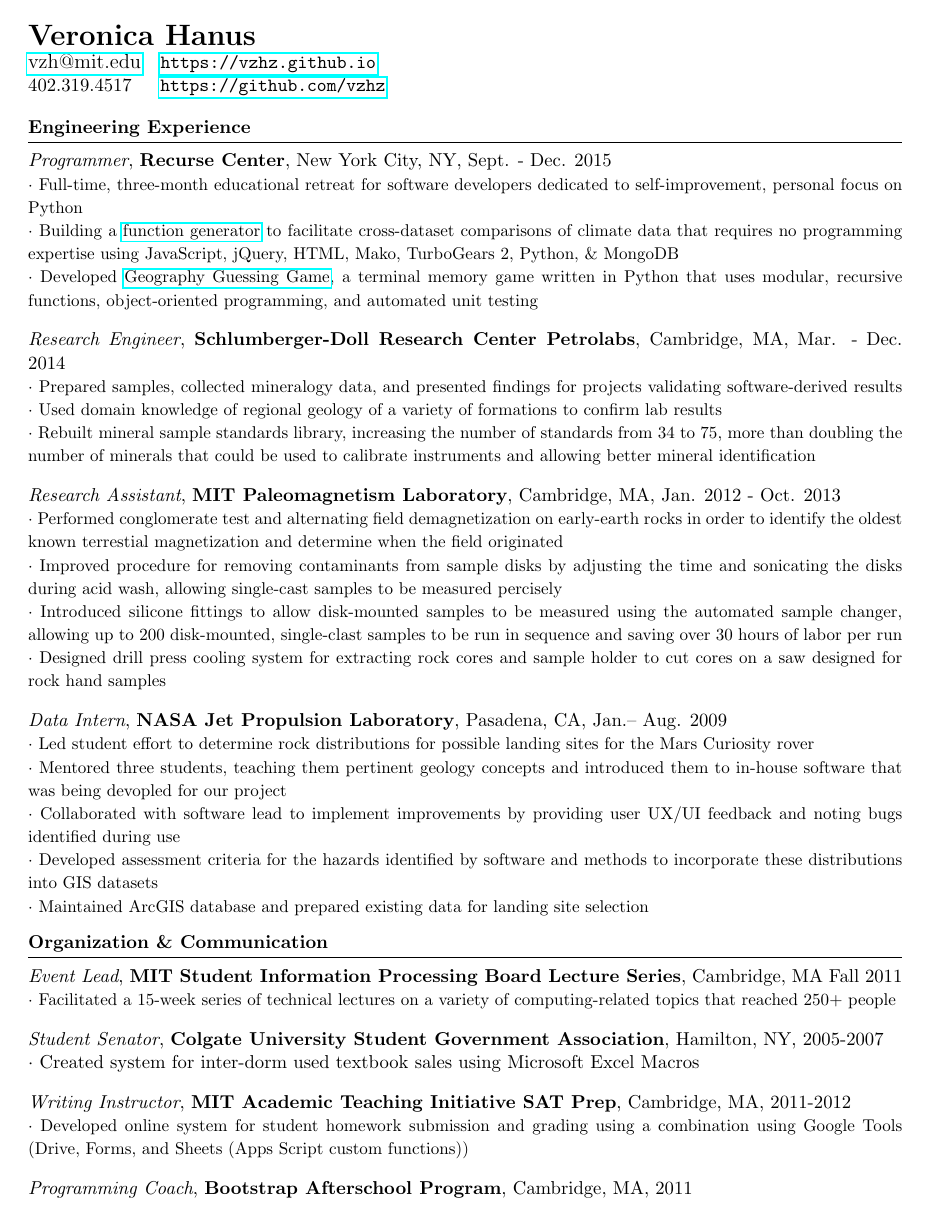
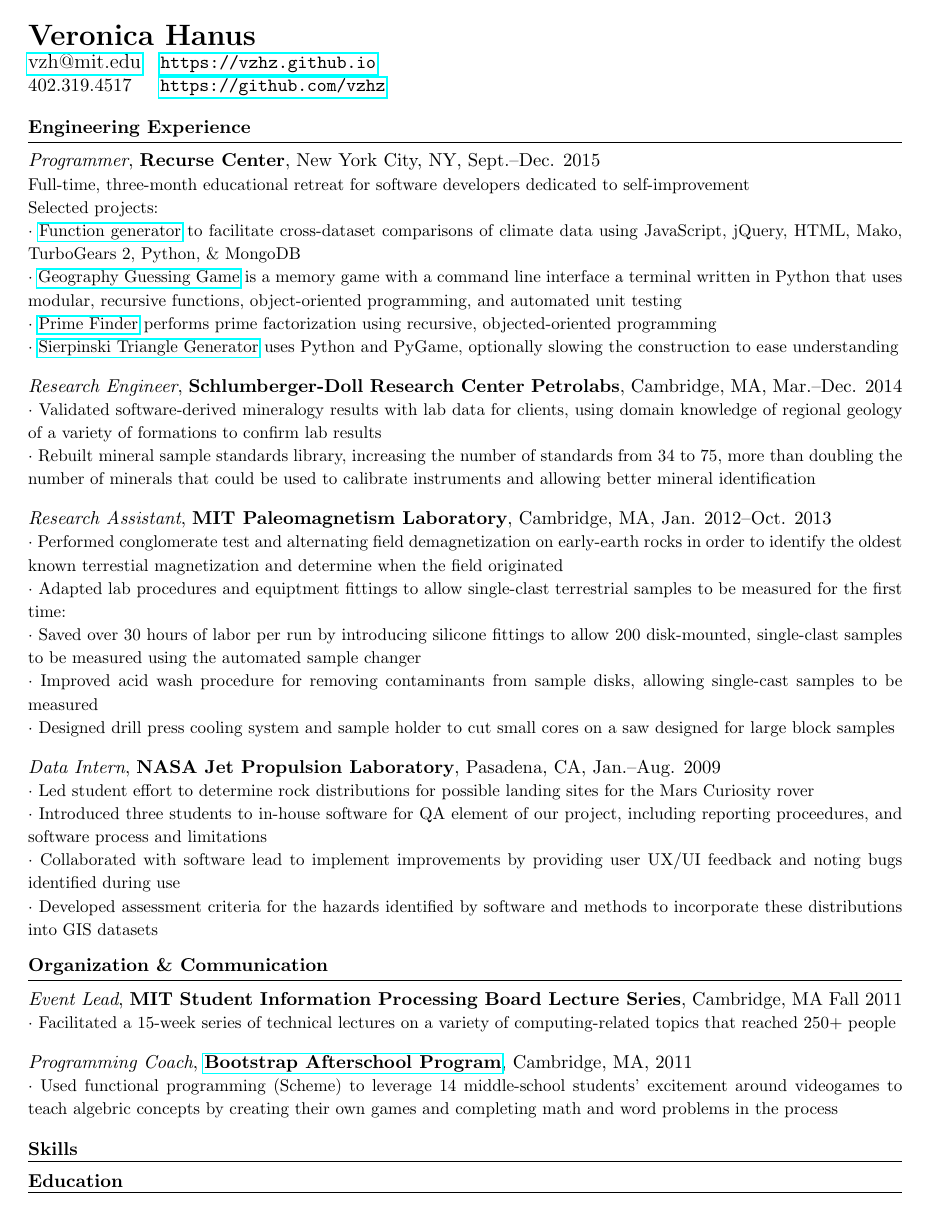
Before and after one commit to vzhz/resume, a LaTeX CV (vh-resume.tex): page 1 of 2. Compiled offline with pdfLaTeX.

Commit message:
Nancy's suggestions: remove OS'smedical certs, excel macros and google tools projects, tighten bullets, seperate projects

```diff
--- a/vh-resume.tex
+++ b/vh-resume.tex
@@ -28,31 +28,33 @@
 \textbf{Engineering Experience}
 \smallskip
 \hrule
-\emph{Programmer}, \textbf {Recurse Center}, New York City, NY, Sept. - Dec. 2015 \\
-\begin{small}$\cdot$ {Full-time, three-month educational retreat for software developers dedicated to self-improvement, personal focus on Python}\\
-$\cdot$ {Building a \href{https://github.com/vzhz/function_generator/blob/master/README.md}{function generator} to facilitate cross-dataset comparisons of climate data that requires no programming expertise using JavaScript, jQuery, HTML, Mako, TurboGears 2, Python, \& MongoDB}\\
-$\cdot$ {Developed \href{https://github.com/vzhz/geography_guessing_game/blob/master/README.md}{Geography Guessing Game}, a terminal memory game written in Python that uses modular, recursive functions, object-oriented programming, and automated unit testing}\end{small}
+\emph{Programmer}, \textbf {Recurse Center}, New York City, NY, Sept.--Dec. 2015 \\
+\begin{small}Full-time, three-month educational retreat for software developers dedicated to self-improvement\\
+Selected projects:\\
+$\cdot$ {\href{https://github.com/vzhz/function_generator/blob/master/README.md}{Function generator} to facilitate cross-dataset comparisons of climate data using JavaScript, jQuery, HTML, Mako, TurboGears 2, Python, \& MongoDB}\\
+$\cdot$ {\href{https://github.com/vzhz/geography_guessing_game/blob/master/README.md}{Geography Guessing Game} is a memory game with a command line interface a terminal written in Python that uses modular, recursive functions, object-oriented programming, and automated unit testing}\\
+$\cdot$ {\href{https://github.com/vzhz/primes/blob/master/README.md}{Prime Finder} performs prime factorization using recursive, objected-oriented programming}\\
+$\cdot$ {\href{https://github.com/vzhz/triangle_problem_1/blob/master/README.md}{Sierpinski Triangle Generator} uses Python and PyGame, optionally slowing the construction to ease understanding}\end{small}
 
 \smallskip
-\emph{Research Engineer}, \textbf {Schlumberger-Doll Research Center Petrolabs}, Cambridge, MA, Mar. - Dec. 2014 \\
-\begin{small}$\cdot$ {Prepared samples, collected mineralogy data, and presented findings for projects validating software-derived results}
-$\cdot$ {Used domain knowledge of regional geology of a variety of formations to confirm lab results}\\
+\emph{Research Engineer}, \textbf {Schlumberger-Doll Research Center Petrolabs}, Cambridge, MA, Mar.--Dec. 2014 \\
+\begin{small}$\cdot$ {Validated software-derived mineralogy results with lab data for clients, using domain knowledge of regional geology of a variety of formations to confirm lab results}\\
 $\cdot$ {Rebuilt mineral sample standards library, increasing the number of standards from 34 to 75, more than doubling the number of minerals that could be used to calibrate instruments and allowing better mineral identification}\end{small}
 
 \smallskip
-\emph {Research Assistant}, \textbf {MIT Paleomagnetism Laboratory}, Cambridge, MA, Jan. 2012 - Oct. 2013 \\
+\emph {Research Assistant}, \textbf {MIT Paleomagnetism Laboratory}, Cambridge, MA, Jan. 2012--Oct. 2013 \\
 \begin{small}$\cdot$ {Performed conglomerate test and alternating field demagnetization on early-earth rocks in order to identify the oldest known terrestial magnetization and determine when the field originated} \\
-$\cdot$ {Improved procedure for removing contaminants from sample disks by adjusting the time and sonicating the disks during acid wash, allowing single-cast samples to be measured percisely} \\
-$\cdot$ {Introduced silicone fittings to allow disk-mounted samples to be measured using the automated sample changer, allowing up to 200 disk-mounted, single-clast samples to be run in sequence and saving over 30 hours of labor per run} \\
-$\cdot$ {Designed drill press cooling system for extracting rock cores and sample holder to cut cores on a saw designed for rock hand samples}\end{small}
+$\cdot$ {Adapted lab procedures and equiptment fittings to allow single-clast terrestrial samples to be measured for the first time:} \\
+$\cdot$ {Saved over 30 hours of labor per run by introducing silicone fittings to allow 200 disk-mounted, single-clast samples to be measured using the automated sample changer}\\
+$\cdot$ {Improved acid wash procedure for removing contaminants from sample disks, allowing single-cast samples to be measured} \\
+$\cdot$ {Designed drill press cooling system and sample holder to cut small cores on a saw designed for large block samples}\end{small}
 
 \smallskip
-\emph{Data Intern}, \textbf{NASA Jet Propulsion Laboratory}, Pasadena, CA, Jan.-- Aug. 2009 \\
+\emph{Data Intern}, \textbf{NASA Jet Propulsion Laboratory}, Pasadena, CA, Jan.--Aug. 2009 \\
 \begin{small}$\cdot$ {Led student effort to determine rock distributions for possible landing sites for the Mars Curiosity rover }\\
-$\cdot$ {Mentored three students, teaching them pertinent geology concepts and introduced them to in-house software that was being devopled for our project }\\
+$\cdot$ {Introduced three students to in-house software for QA element of our project, including reporting proceedures, and software process and limitations }\\
 $\cdot$ {Collaborated with software lead to implement improvements by providing user UX/UI feedback and noting bugs identified during use }\\
-$\cdot$ {Developed assessment criteria for the hazards identified by software and methods to incorporate these distributions into GIS datasets }\\
-$\cdot$ {Maintained ArcGIS database and prepared existing data for landing site selection }\end{small}
+$\cdot$ {Developed assessment criteria for the hazards identified by software and methods to incorporate these distributions into GIS datasets }\end{small}
 
 \vspace*{0.25 mm}
 \textbf{Organization \& Communication}
@@ -62,21 +64,8 @@
 \begin{small}$\cdot$ {Facilitated a 15-week series of technical lectures on a variety of computing-related topics that reached 250+ people}\end{small}
 
 \smallskip
-\emph{Student Senator}, \textbf{Colgate University Student Government Association}, Hamilton, NY, 2005-2007  \\
-%\begin{small}$\cdot$ {Served on Academic Affairs Board as one of two students elected to advocate for student needs }\\
-$\cdot$ {Created system for inter-dorm used textbook sales using Microsoft Excel Macros }\end{small}
-%$\cdot$ {Acclaimed for creative problem-solving and outstanding communication with constituents }\end{small}
-
-\smallskip
-\emph{Writing Instructor}, \textbf{MIT Academic Teaching Initiative SAT Prep}, Cambridge, MA, 2011-2012\\
-\begin{small}%$\cdot$ {Developed and taught 12-week course for 110 students, a low-cost alternative to commercial SAT preparation}\\
-%$\cdot$ {Over 70\% of my students increased their scores 200 points during the course}\\
-$\cdot$ {Developed online system for student homework submission and grading using a combination using Google Tools (Drive, Forms, and Sheets (Apps Script custom functions))}\end{small}
-
-\smallskip
-\emph{Programming Coach}, \textbf{Bootstrap Afterschool Program}, Cambridge, MA, 2011\\
-\begin{small}$\cdot$ {Used functional programming (Scheme) to teach 14 middle-school students to create video games and strengthen math skills}\end{small}
-%$\cdot$\emph{Curriculum and program overview can be found at www.bootstrapworld.org}
+\emph{Programming Coach}, \textbf{\href{http://www.bootstrapworld.org}{Bootstrap Afterschool Program}}, Cambridge, MA, 2011\\
+\begin{small}$\cdot$ {Used functional programming (Scheme) to leverage 14 middle-school students' excitement around videogames to teach algebric concepts by creating their own games and completing math and word problems in the process}\end{small}
 
 \smallskip
 \vspace*{0.25 mm}
```
Also changed, not shown: vh-resume.pdf, vh-resume.tex (16 more changed lines).
